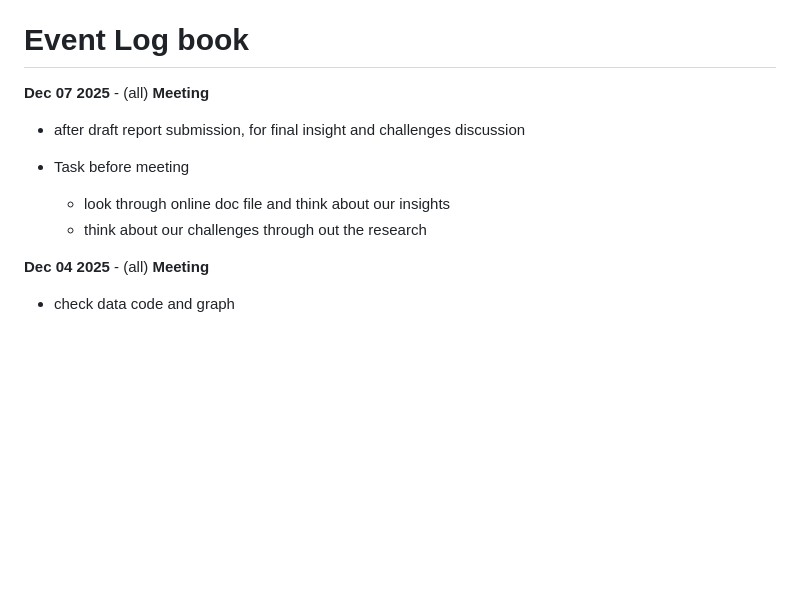
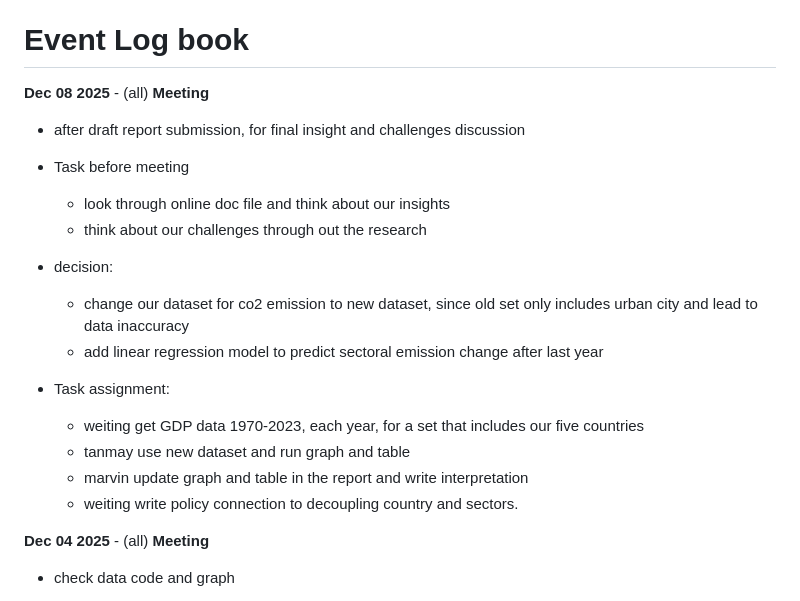
Before and after one commit to e4e421/2025-env-econ-group4, a Markdown page: README.md, the part around the change. Drawn GitHub-style; blank space fills up the shorter version.

Commit message:
Update event log with recent meeting details
Added new meeting notes and task assignments for the project.

```diff
--- a/README.md
+++ b/README.md
@@ -70,12 +70,23 @@ This is the data report for 2025 7QQMM906 Environmental Economic module Data rep
 
 # Event Log book
 
-**Dec 07 2025** - (all) **Meeting**
+**Dec 08 2025** - (all) **Meeting**
 - after draft report submission, for final insight and challenges discussion
 
 - Task before meeting
     - look through online doc file and think about our insights
     - think about our challenges through out the research
+
+- decision:
+    - change our dataset for co2 emission to new dataset, since old set only includes urban city and lead to data inaccuracy
+    - add linear regression model to predict sectoral emission change after last year
+
+- Task assignment:
+    - weiting get GDP data 1970-2023, each year, for a set that includes our five countries
+    - tanmay use new dataset and run graph and table
+    - marvin update graph and table in the report and write interpretation
+    - weiting write policy connection to decoupling country and sectors.
+
 
 
 **Dec 04 2025** - (all) **Meeting**
```
